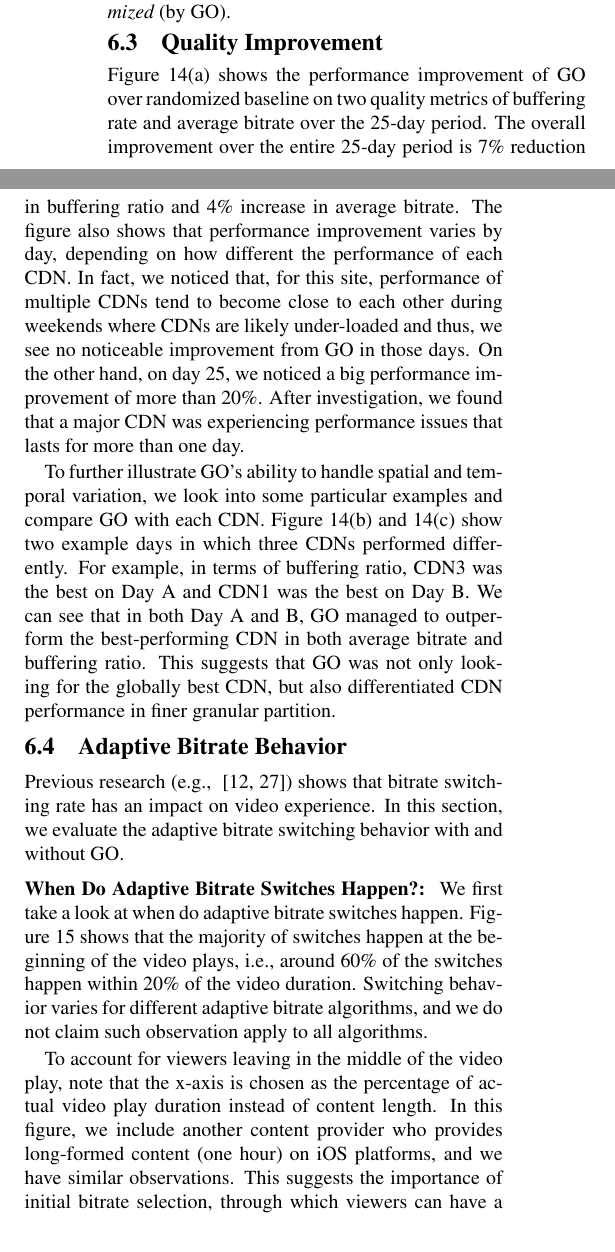
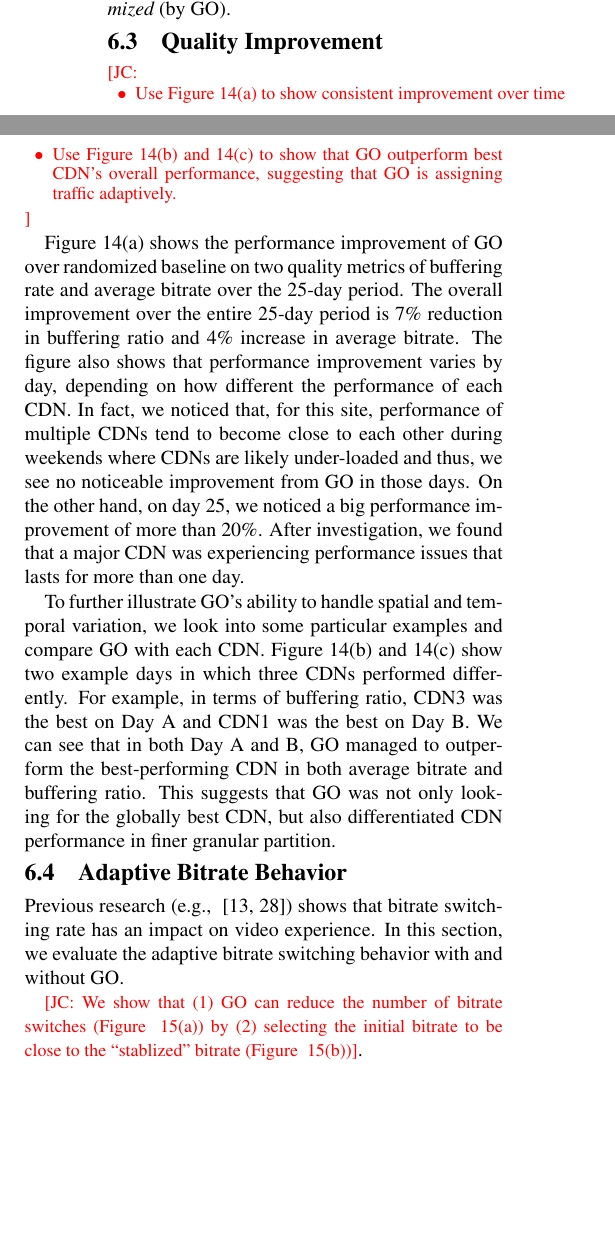
Before and after one commit to junchenj/go-sigcomm, a LaTeX paper (paper.tex, which reads evaluation.tex): two parts of the columns of page 12 of 15, joined at a grey line, cut so that both start at the same text, the shorter picture padded with empty space. Compiled offline with pdfLaTeX.

Commit message:
new figures for sec 4, new flow for sec 6

```diff
--- a/evaluation.tex
+++ b/evaluation.tex
@@ -72,6 +73,13 @@ There are three CDNs in this experiement, and 5 bitrate levels (from 700Kbps to
 \tightsubsection{Quality Improvement}
 \label{subsec:real-world-improvement}
 
+\jc{
+\begin{packeditemize}
+	\item Use Figure~\ref{subfig:buffering-and-bitrate} to show consistent improvement over time
+	\item Use Figure~\ref{subfig:eval-case-study:bufferingratio} and~\ref{subfig:eval-case-study:averagebitrate} to show that GO outperform best CDN's overall performance, suggesting that GO is assigning traffic adaptively.
+\end{packeditemize}
+}
+
 Figure~\ref{subfig:buffering-and-bitrate} shows the performance improvement of GO over randomized baseline on two quality metrics of
 buffering rate and average bitrate over the 25-day period. The overall improvement over the entire 25-day period is 7\% reduction in buffering ratio and 4\% increase in
 average bitrate. The figure also shows that performance improvement varies by day, depending on how different the performance of each CDN.
@@ -86,16 +94,15 @@ We can see that in both Day A and B, GO managed to outperform the best-performin
 and buffering ratio. This suggests that GO was not only looking for the globally best CDN, but also
 differentiated CDN performance in finer granular partition.
 
-%\xil{add a spatial diversity graph}
-
-
 
 \tightsubsection{Adaptive Bitrate Behavior}
 \label{subsec:adaptive-bitrate}
 
-Previous research (e.g., ~\cite{user-adaptive,videoqoe}) shows that bitrate switching rate has an impact on video experience. In this section, we evaluate the adaptive
-bitrate switching behavior with and without GO.
+Previous research (e.g., ~\cite{user-adaptive,videoqoe}) shows that bitrate switching rate has an impact on video experience. In this section, we evaluate the adaptive bitrate switching behavior with and without GO.
 
+\jc{We show that (1) GO can reduce the number of bitrate switches (Figure ~\ref{subfig:reduce-switch}) by (2) selecting the initial bitrate to be close to the ``stablized'' bitrate (Figure ~\ref{subfig:initvsdom})}.
+
+\comment{
 \myparatight{When Do Adaptive Bitrate Switches Happen?}
 We first take a look at when do adaptive bitrate switches happen. Figure~\ref{fig:switch-time-dist} shows that the
 majority of switches happen at the beginning of the video plays, i.e., around 60\% of the switches
```
Also changed, not shown: sigcomm2014.bib (+5 -0 lines), figures/global-control-overview.pdf, figures/newfig/bar-compare-bitrate.pdf, figures/newfig/bar-compare-bufratio.pdf, figures/newfig/example-fig-cdf-all-metricId0.pdf, figures/newfig/example-fig-cdf-all-metricId1.pdf, figures/newfig/example-fig-cdf-all-metricId2.pdf, figures/newfig/example-fig-cdf-all-metricId3.pdf, evaluation.tex (9 more changed lines), 1 other file.
